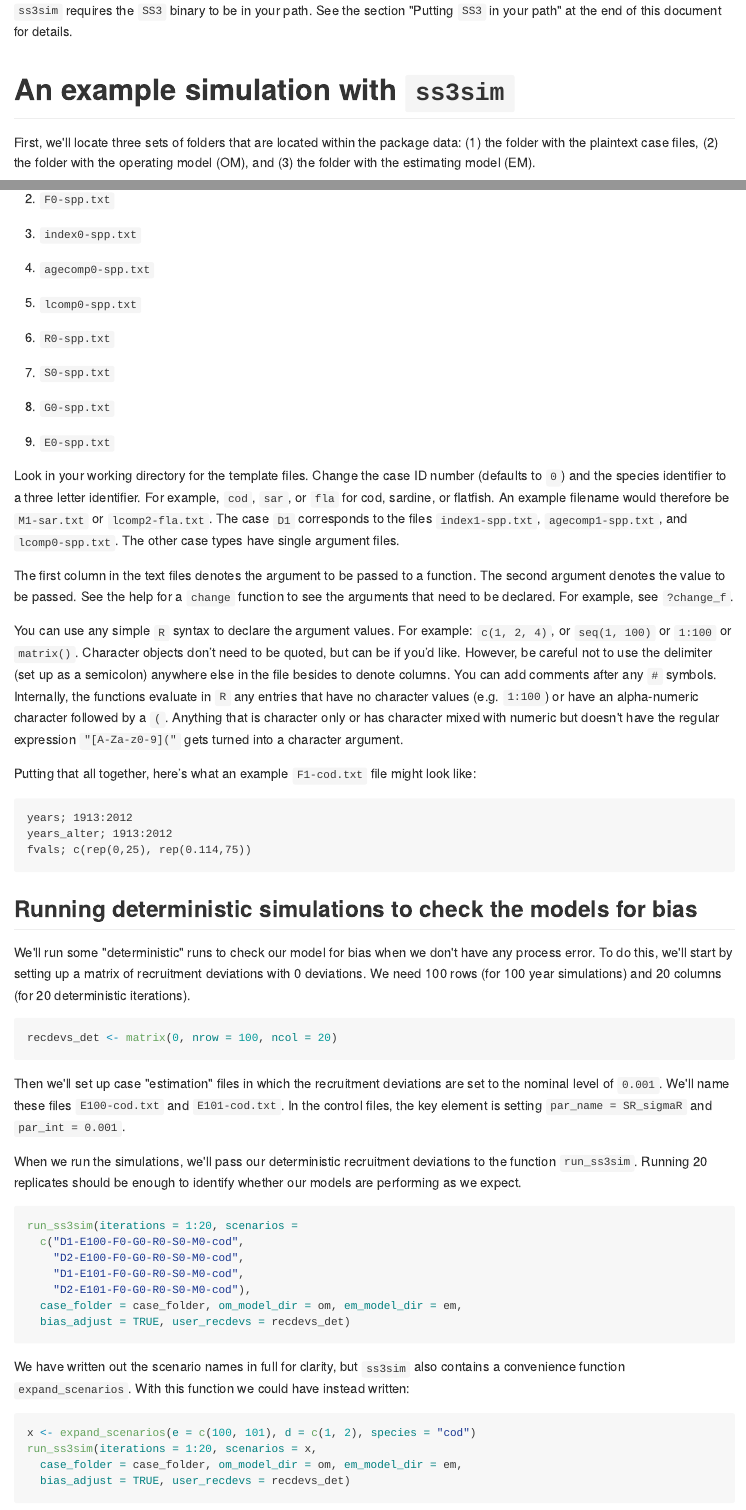
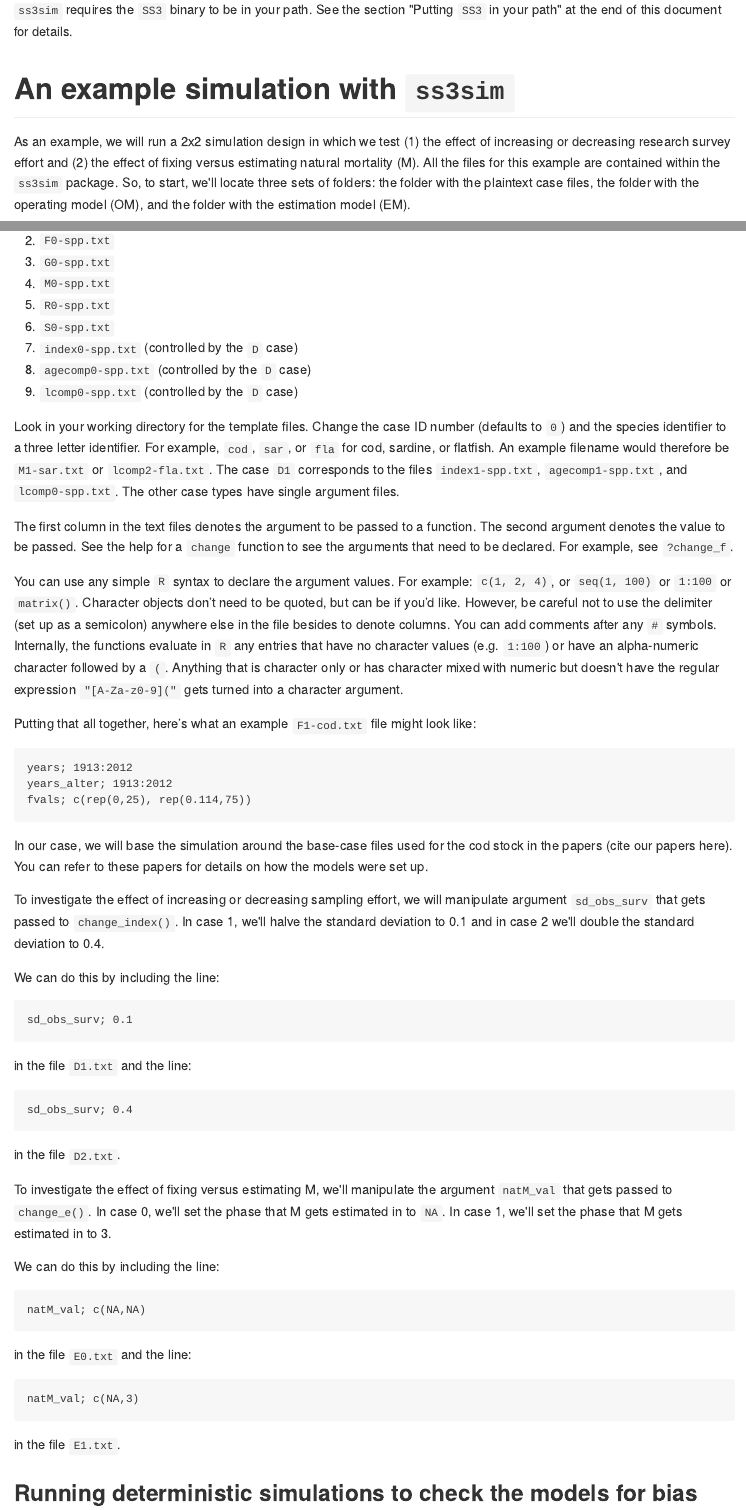
Before and after one commit to ss3sim/ss3sim_andersonetal, an R Markdown document (ss3sim-vignette.Rmd): the page in a window 1100 px wide, from 490 px down before the commit and from 480 px down after it, so that both start at the same text, and a second part further down, joined at a grey line. The pictures show the output file ss3sim-vignette.md that the author committed with the source, drawn offline in the style of GitHub.

Commit message:
Make additions to the vignette

````diff
--- a/ss3sim-vignette.Rmd
+++ b/ss3sim-vignette.Rmd
@@ -33,15 +24,17 @@ help(package = "ss3sim")
 vignette("ss3sim")
 ```
 
-`ss3sim` requires the `SS3` binary to be in your path.
-See the section "Putting `SS3` in your path" at the end of this document for details.
+`ss3sim` requires the `SS3` binary to be in your path. See the section
+"Putting `SS3` in your path" at the end of this document for details.
 
-An example simulation with `ss3sim`
-===================================
+# An example simulation with `ss3sim`
 
-First, we'll locate three sets of folders that are located within the package
-data: (1) the folder with the plaintext case files, (2) the folder with the
-operating model (OM), and (3) the folder with the estimating model (EM).
+As an example, we will run a 2x2 simulation design in which we test (1) the
+effect of increasing or decreasing research survey effort and (2) the effect
+of fixing versus estimating natural mortality (M). All the files for this
+example are contained within the `ss3sim` package. So, to start, we'll locate
+three sets of folders: the folder with the plaintext case files, the folder
+with the operating model (OM), and the folder with the estimation model (EM).
 
 ```{r locate-folders}
 library(ss3sim)
@@ -137,2 +130 @@ The default settings create these files:
 
-1.  `M0-spp.txt`
@@ -139,50 +135,72 @@ The default settings create these files:
+5.  `R0-spp.txt`
+6.  `S0-spp.txt`
+7.  `index0-spp.txt` (controlled by the `D` case)
+8.  `agecomp0-spp.txt` (controlled by the `D` case)
+9.  `lcomp0-spp.txt` (controlled by the `D` case)
 
-2.  `F0-spp.txt`
+Look in your working directory for the template files. Change the case ID
+number (defaults to `0`) and the species identifier to a three letter
+identifier. For example, `cod`, `sar`, or `fla` for cod, sardine, or
+flatfish. An example filename would therefore be `M1-sar.txt` or
+`lcomp2-fla.txt`. The case `D1` corresponds to the files `index1-spp.txt`,
+`agecomp1-spp.txt`, and `lcomp0-spp.txt`. The other case types have single
+argument files.
 
-3.  `index0-spp.txt`
+The first column in the text files denotes the argument to be passed to a
+function. The second argument denotes the value to be passed. See the help
+for a `change` function to see the arguments that need to be declared. For
+example, see `?change_f`.
 
-4.  `agecomp0-spp.txt`
+You can use any simple `R` syntax to declare the argument values. For
+example: `c(1, 2, 4)`, or `seq(1, 100)` or `1:100` or `matrix()`. Character
+objects don’t need to be quoted, but can be if you’d like. However, be
+careful not to use the delimiter (set up as a semicolon) anywhere else in the
+file besides to denote columns. You can add comments after any `#` symbols.
+Internally, the functions evaluate in `R` any entries that have no character
+values (e.g. `1:100`) or have an alpha-numeric character followed by a `(`.
+Anything that is character only or has character mixed with numeric but
+doesn't have the regular expression `"[A-Za-z0-9]("` gets turned into a
+character argument.
 
-5.  `lcomp0-spp.txt`
-
-6.  `R0-spp.txt`
-
-7.  `S0-spp.txt`
-
-8.  `G0-spp.txt`
-
-9.  `E0-spp.txt`
-
-Look in your working directory for the template files.
-Change the case ID number (defaults to `0`) and the species identifier to a three letter identifier.
-For example, `cod`, `sar`, or `fla` for cod, sardine, or flatfish.
-An example filename would therefore be `M1-sar.txt` or `lcomp2-fla.txt`.
-The case `D1` corresponds to the files `index1-spp.txt`, `agecomp1-spp.txt`, and `lcomp0-spp.txt`.
-The other case types have single argument files.
-
-The first column in the text files denotes the argument to be passed to a function.
-The second argument denotes the value to be passed. See the help for a `change` function to see the arguments that need to be declared. For example, see `?change_f`.
-
-You can use any simple `R` syntax to declare the argument values.
-For example: `c(1, 2, 4)`, or `seq(1, 100)` or `1:100` or `matrix()`.
-Character objects don’t need to be quoted, but can be if you’d like.
-However, be careful not to use the delimiter (set up as a semicolon) anywhere else in the file besides to denote columns.
-You can add comments after any `#` symbols.
-Internally, the functions evaluate in `R` any entries that have no character values (e.g.
-`1:100`) or have an alpha-numeric character followed by a `(`.
-Anything that is character only or has character mixed with numeric but doesn't have the regular expression `"[A-Za-z0-9]("` gets turned into a character
-argument.
-
-Putting that all together, here’s what an example `F1-cod.txt` file might look like:
+Putting that all together, here’s what an example `F1-cod.txt` file might
+look like:
 
     years; 1913:2012
     years_alter; 1913:2012
     fvals; c(rep(0,25), rep(0.114,75))
 
+In our case, we will base the simulation around the base-case files used for
+the cod stock in the papers (cite our papers here). You can refer to these
+papers for details on how the models were set up.
 
-Running deterministic simulations to check the models for bias
--------------------------------------------------------------
+To investigate the effect of increasing or decreasing sampling effort, we will
+manipulate argument `sd_obs_surv` that gets passed to `change_index()`. In
+case 1, we'll halve the standard deviation to 0.1 and in case 2 we'll double
+the standard deviation to 0.4.
 
-We'll run some "deterministic" runs to check our model for bias when we don't have any process error.
-To do this, we'll start by setting up a matrix of recruitment deviations with 0 deviations.
-We need 100 rows (for 100 year simulations) and 20 columns (for 20 deterministic iterations).
+We can do this by including the line:
+
+    sd_obs_surv; 0.1
+
+in the file `D1.txt` and the line:
+
+    sd_obs_surv; 0.4
+
+in the file `D2.txt`.
+
+To investigate the effect of fixing versus estimating M, we'll manipulate the
+argument `natM_val` that gets passed to `change_e()`. In case 0, we'll set the
+phase that M gets estimated in to `NA`. In case 1, we'll set the phase that M
+gets estimated in to 3.
+
+We can do this by including the line:
+
+    natM_val; c(NA,NA)
+
+in the file `E0.txt` and the line:
+
+    natM_val; c(NA,3)
+
+in the file `E1.txt`.
+
+## Running deterministic simulations to check the models for bias
````
Also changed, not shown: ss3sim-vignette.md, ss3sim-vignette.pdf, ss3sim-vignette.Rmd (238 more changed lines), 1 other file.
